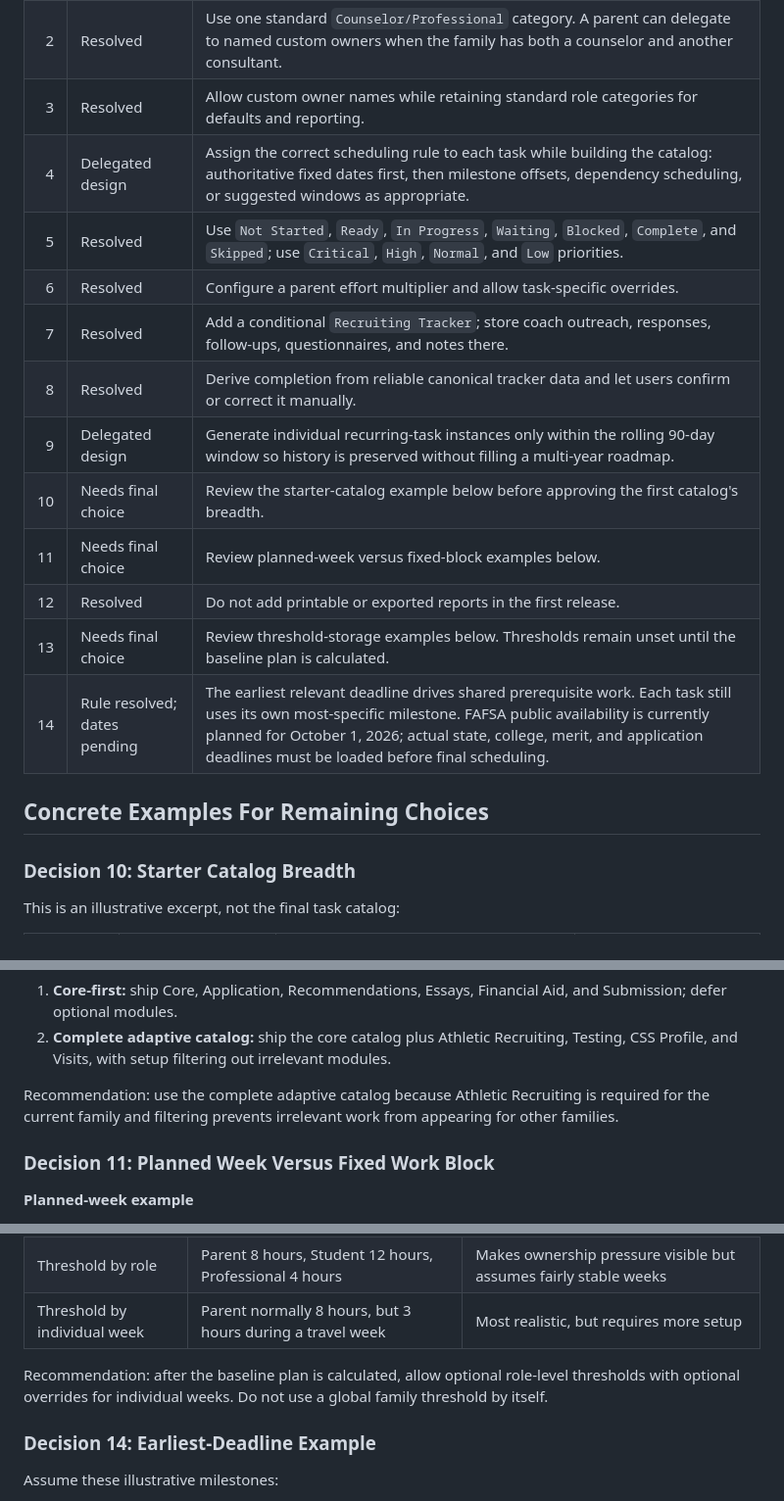
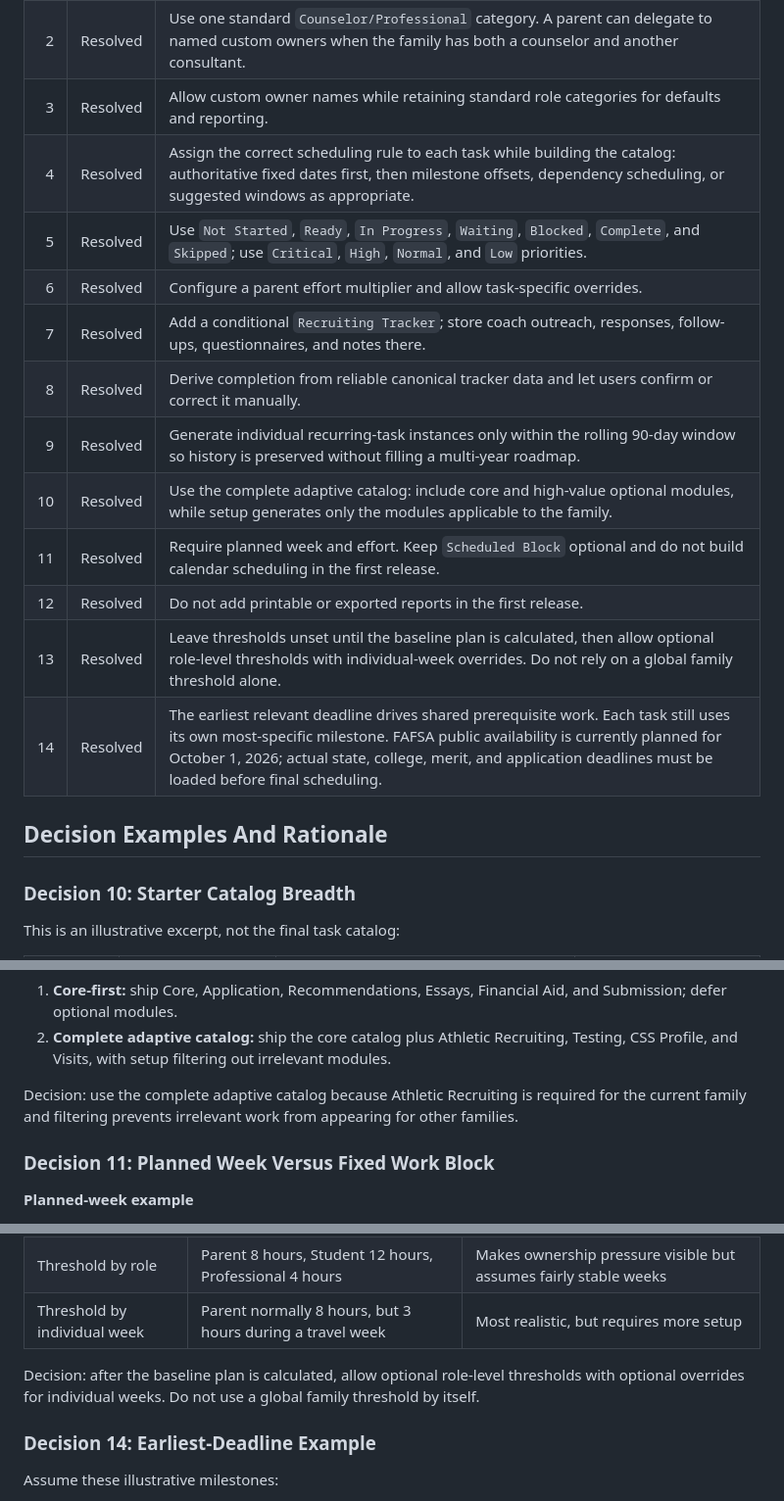
Before and after one commit to granitehq/college-tools, a Markdown page: project-docs/plans/2026-07-30-task-management-requirements.md, 3 parts joined by grey strips. Shown at 98% size. Drawn GitHub-style.

Commit message:
docs: resolve remaining task management decisions

```diff
--- a/project-docs/plans/2026-07-30-task-management-requirements.md
+++ b/project-docs/plans/2026-07-30-task-management-requirements.md
@@ -1107,19 +1107,19 @@ Initial success measures:
 | 1 | Resolved | `This Week` is a separate generated tab that updates automatically where practical and includes a manual refresh path. |
 | 2 | Resolved | Use one standard `Counselor/Professional` category. A parent can delegate to named custom owners when the family has both a counselor and another consultant. |
 | 3 | Resolved | Allow custom owner names while retaining standard role categories for defaults and reporting. |
-| 4 | Delegated design | Assign the correct scheduling rule to each task while building the catalog: authoritative fixed dates first, then milestone offsets, dependency scheduling, or suggested windows as appropriate. |
+| 4 | Resolved | Assign the correct scheduling rule to each task while building the catalog: authoritative fixed dates first, then milestone offsets, dependency scheduling, or suggested windows as appropriate. |
 | 5 | Resolved | Use `Not Started`, `Ready`, `In Progress`, `Waiting`, `Blocked`, `Complete`, and `Skipped`; use `Critical`, `High`, `Normal`, and `Low` priorities. |
 | 6 | Resolved | Configure a parent effort multiplier and allow task-specific overrides. |
 | 7 | Resolved | Add a conditional `Recruiting Tracker`; store coach outreach, responses, follow-ups, questionnaires, and notes there. |
 | 8 | Resolved | Derive completion from reliable canonical tracker data and let users confirm or correct it manually. |
-| 9 | Delegated design | Generate individual recurring-task instances only within the rolling 90-day window so history is preserved without filling a multi-year roadmap. |
-| 10 | Needs final choice | Review the starter-catalog example below before approving the first catalog's breadth. |
-| 11 | Needs final choice | Review planned-week versus fixed-block examples below. |
+| 9 | Resolved | Generate individual recurring-task instances only within the rolling 90-day window so history is preserved without filling a multi-year roadmap. |
+| 10 | Resolved | Use the complete adaptive catalog: include core and high-value optional modules, while setup generates only the modules applicable to the family. |
+| 11 | Resolved | Require planned week and effort. Keep `Scheduled Block` optional and do not build calendar scheduling in the first release. |
 | 12 | Resolved | Do not add printable or exported reports in the first release. |
-| 13 | Needs final choice | Review threshold-storage examples below. Thresholds remain unset until the baseline plan is calculated. |
-| 14 | Rule resolved; dates pending | The earliest relevant deadline drives shared prerequisite work. Each task still uses its own most-specific milestone. FAFSA public availability is currently planned for October 1, 2026; actual state, college, merit, and application deadlines must be loaded before final scheduling. |
+| 13 | Resolved | Leave thresholds unset until the baseline plan is calculated, then allow optional role-level thresholds with individual-week overrides. Do not rely on a global family threshold alone. |
+| 14 | Resolved | The earliest relevant deadline drives shared prerequisite work. Each task still uses its own most-specific milestone. FAFSA public availability is currently planned for October 1, 2026; actual state, college, merit, and application deadlines must be loaded before final scheduling. |
 
-## Concrete Examples For Remaining Choices
+## Decision Examples And Rationale
 
 ### Decision 10: Starter Catalog Breadth
 
@@ -1153,8 +1153,8 @@ Two plausible first-release choices:
    Recruiting, Testing, CSS Profile, and Visits, with setup filtering out
    irrelevant modules.
 
-Recommendation: use the complete adaptive catalog because Athletic Recruiting
-is required for the current family and filtering prevents irrelevant work from
+Decision: use the complete adaptive catalog because Athletic Recruiting is
+required for the current family and filtering prevents irrelevant work from
 appearing for other families.
 
 ### Decision 11: Planned Week Versus Fixed Work Block
@@ -1203,9 +1203,9 @@ Thresholds are planning warnings, not task caps.
 | Threshold by role | Parent 8 hours, Student 12 hours, Professional 4 hours | Makes ownership pressure visible but assumes fairly stable weeks |
 | Threshold by individual week | Parent normally 8 hours, but 3 hours during a travel week | Most realistic, but requires more setup |
 
-Recommendation: after the baseline plan is calculated, allow optional
-role-level thresholds with optional overrides for individual weeks. Do not use
-a global family threshold by itself.
+Decision: after the baseline plan is calculated, allow optional role-level
+thresholds with optional overrides for individual weeks. Do not use a global
+family threshold by itself.
 
 ### Decision 14: Earliest-Deadline Example
 
```
Also changed, not shown: other parts of project-docs/plans/2026-07-30-task-management-requirements.md (+3 -3 lines).
